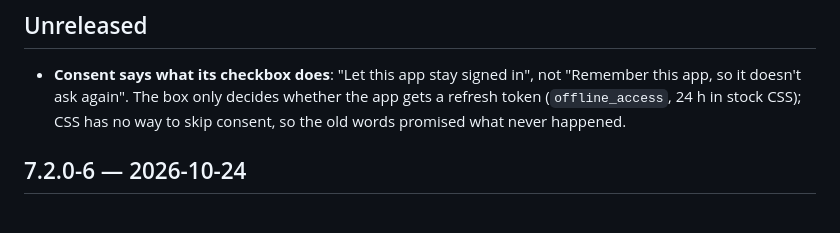
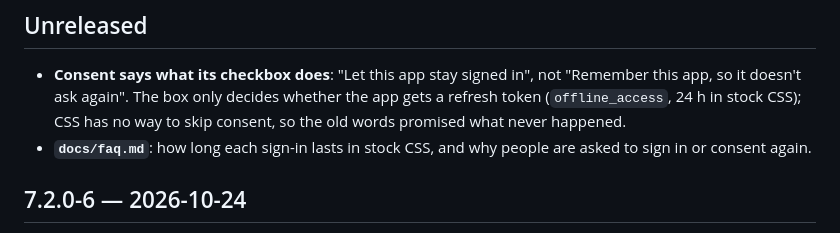
Before and after one commit to nicolasdb/solid-css-overlay, a Markdown page: CHANGELOG.md, the part around the change. Drawn GitHub-style.

```diff
--- a/CHANGELOG.md
+++ b/CHANGELOG.md
@@ -11,6 +11,8 @@ images (`.github/workflows/build.yml`).
   whether the app gets a refresh token (`offline_access`, 24 h in stock
   CSS); CSS has no way to skip consent, so the old words promised what
   never happened.
+- **`docs/faq.md`**: how long each sign-in lasts in stock CSS, and why
+  people are asked to sign in or consent again.
 
 ## 7.2.0-6 — 2026-10-24
 
```
Also changed, not shown: README.md (+3 -2 lines), docs/faq.md (added, +44 -0 lines).
